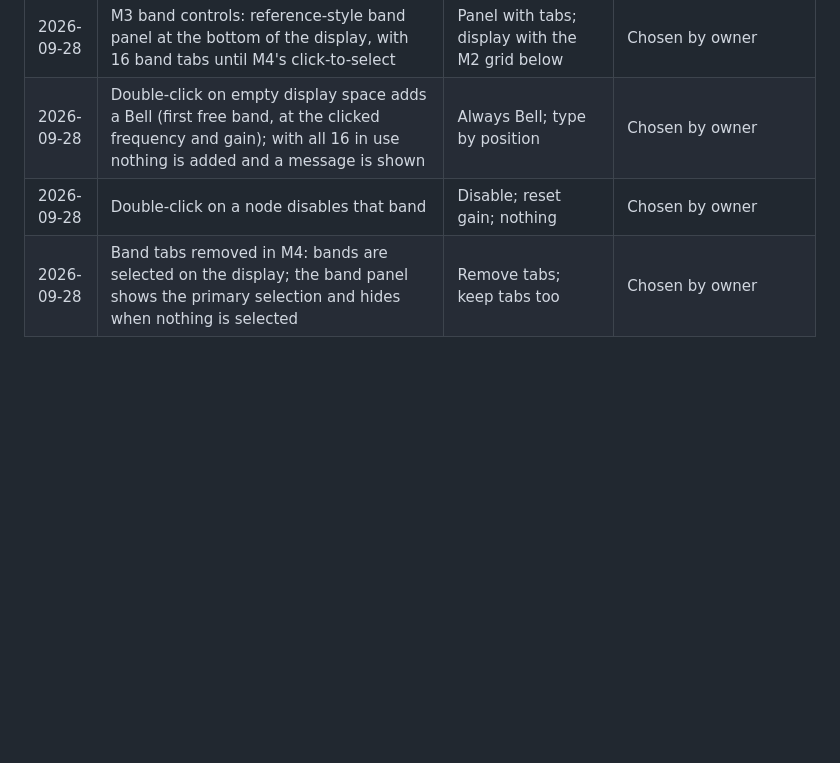
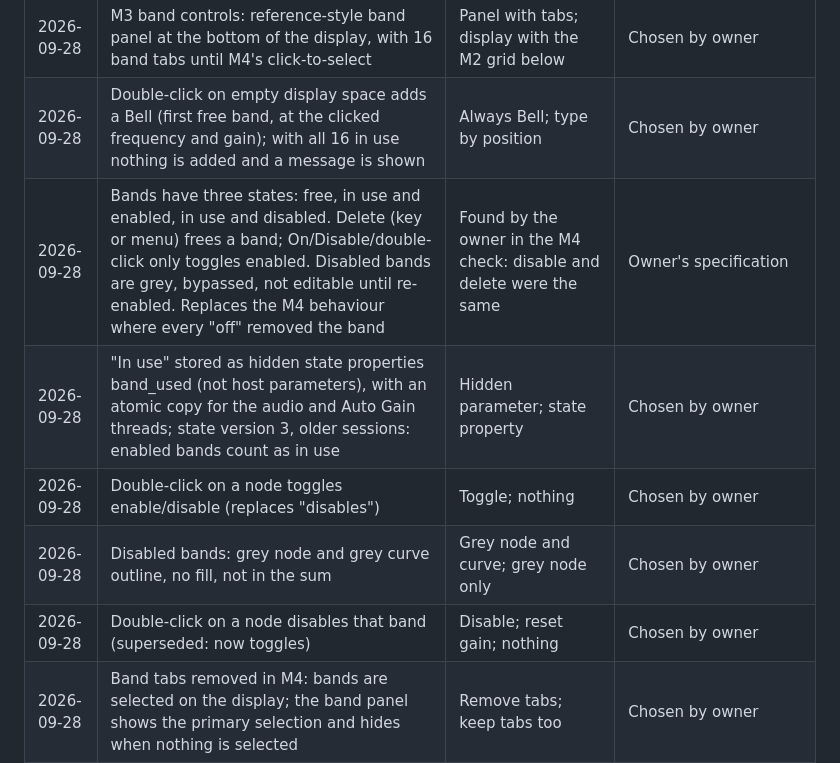
Before and after one commit to CatastrophicCoder/eq, a Markdown page: docs/PROGRESS.md, the part around the change. GitHub-like rendering; blank space fills up the shorter version.

Commit message:
M4: record band state decisions (free / enabled / disabled)
Co-Authored-By: Claude Opus 5.5 (1M context) <noreply@anthropic.com>

```diff
--- a/docs/PROGRESS.md
+++ b/docs/PROGRESS.md
@@ -30,7 +30,11 @@ Newest first. Move each item here from "Open decisions" in `CLAUDE.md` once it i
 | 2026-09-28 | Colours similar in character to the reference; values chosen by us, not sampled from the reference image | Own palette; close to the reference | Chosen by owner |
 | 2026-09-28 | M3 band controls: reference-style band panel at the bottom of the display, with 16 band tabs until M4's click-to-select | Panel with tabs; display with the M2 grid below | Chosen by owner |
 | 2026-09-28 | Double-click on empty display space adds a Bell (first free band, at the clicked frequency and gain); with all 16 in use nothing is added and a message is shown | Always Bell; type by position | Chosen by owner |
-| 2026-09-28 | Double-click on a node disables that band | Disable; reset gain; nothing | Chosen by owner |
+| 2026-09-28 | Bands have three states: free, in use and enabled, in use and disabled. Delete (key or menu) frees a band; On/Disable/double-click only toggles enabled. Disabled bands are grey, bypassed, not editable until re-enabled. Replaces the M4 behaviour where every "off" removed the band | Found by the owner in the M4 check: disable and delete were the same | Owner's specification |
+| 2026-09-28 | "In use" stored as hidden state properties band<n>_used (not host parameters), with an atomic copy for the audio and Auto Gain threads; state version 3, older sessions: enabled bands count as in use | Hidden parameter; state property | Chosen by owner |
+| 2026-09-28 | Double-click on a node toggles enable/disable (replaces "disables") | Toggle; nothing | Chosen by owner |
+| 2026-09-28 | Disabled bands: grey node and grey curve outline, no fill, not in the sum | Grey node and curve; grey node only | Chosen by owner |
+| 2026-09-28 | Double-click on a node disables that band (superseded: now toggles) | Disable; reset gain; nothing | Chosen by owner |
 | 2026-09-28 | Band tabs removed in M4: bands are selected on the display; the band panel shows the primary selection and hides when nothing is selected | Remove tabs; keep tabs too | Chosen by owner |
 | 2026-09-28 | Nodes of types without gain (cuts, notch, band pass, all pass) sit on the 0 dB line | 0 dB line; on the band's curve | Chosen by owner |
 | 2026-09-28 | Band colours follow the visible spectrum: band 1 dark violet (390 nm) to band 16 red (645 nm), evenly spaced in wavelength (Bruton 1996); tab numbers use a lightened tint (WCAG contrast >= 4.5) | End at 645 nm; keep 390-700 nm (bands 14-16 identical red); even in hue. Tabs: lighter tint; exact band colour | Chosen by owner; replaces the golden-ratio hues |
```
